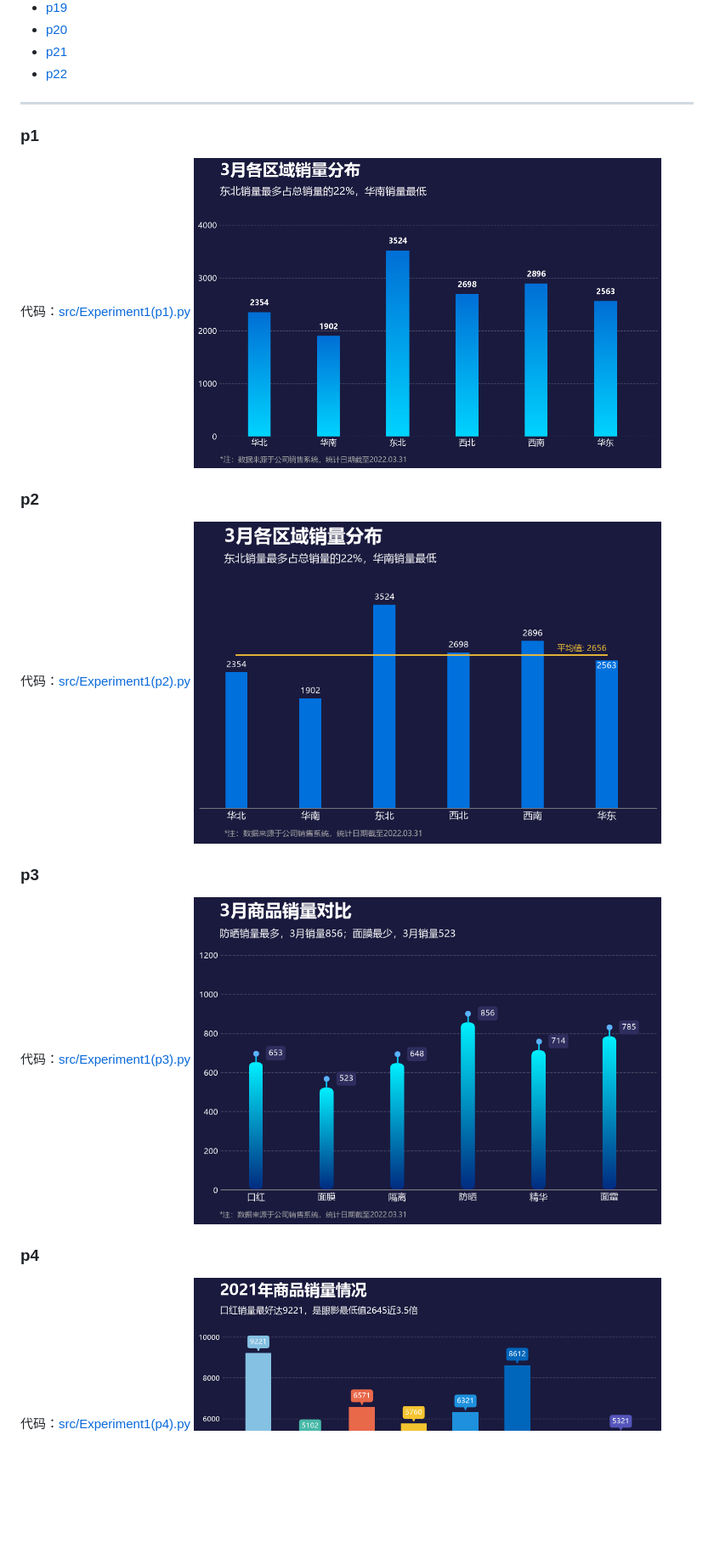
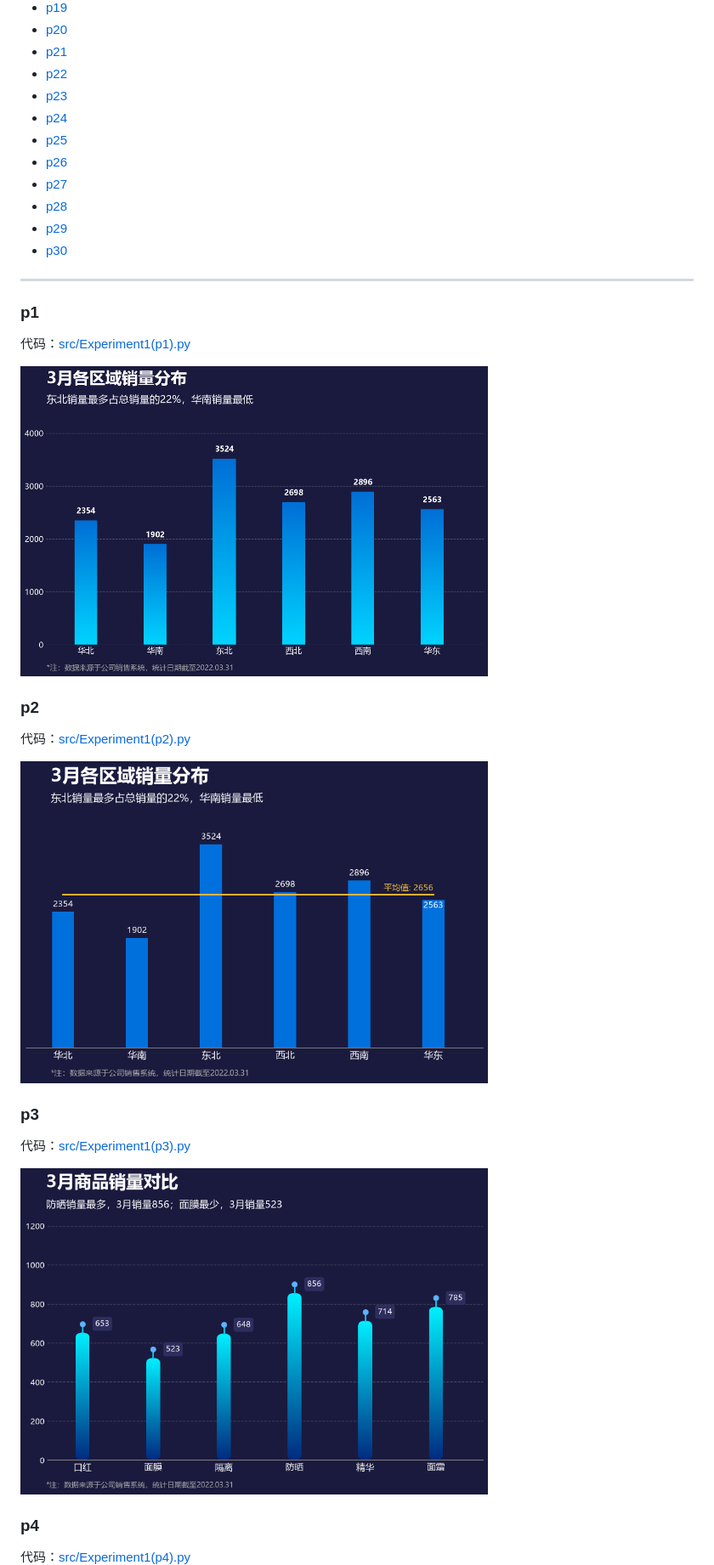
Before and after one commit to olexiawu/Big-Data-Analysis-and-Data-Visualization-Experiment, a Markdown page: README.md, the part around one of its changes. Shown at 85% size. Rendered like a GitHub page; blank space fills up the shorter version.

```diff
--- a/README.md
+++ b/README.md
@@ -25,23 +27,39 @@
 - [p20](#p20)
 - [p21](#p21)
 - [p22](#p22)
+- [p23](#p23)
+- [p24](#p24)
+- [p25](#p25)
+- [p26](#p26)
+- [p27](#p27)
+- [p28](#p28)
+- [p29](#p29)
+- [p30](#p30)
 
 ---
 
 ### p1
+
 代码：[src/Experiment1(p1).py](./src/Experiment1(p1).py)
+
 <img src="./outputs/p1.png" width="550">
 
 ### p2
+
 代码：[src/Experiment1(p2).py](./src/Experiment1(p2).py)
+
 <img src="./outputs/p2.png" width="550">
 
 ### p3
+
 代码：[src/Experiment1(p3).py](./src/Experiment1(p3).py)
+
 <img src="./outputs/p3.png" width="550">
 
 ### p4
+
 代码：[src/Experiment1(p4).py](./src/Experiment1(p4).py)
+
 <img src="./outputs/p4.png" width="550">
 
 ### p5
```
Also changed, not shown: other parts of README.md (+95 -4 lines).
